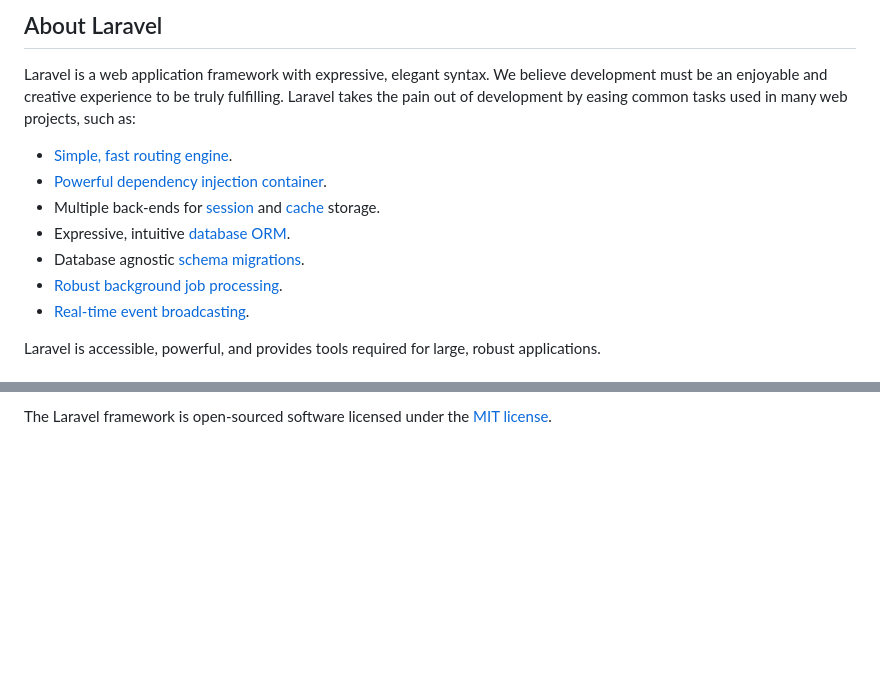
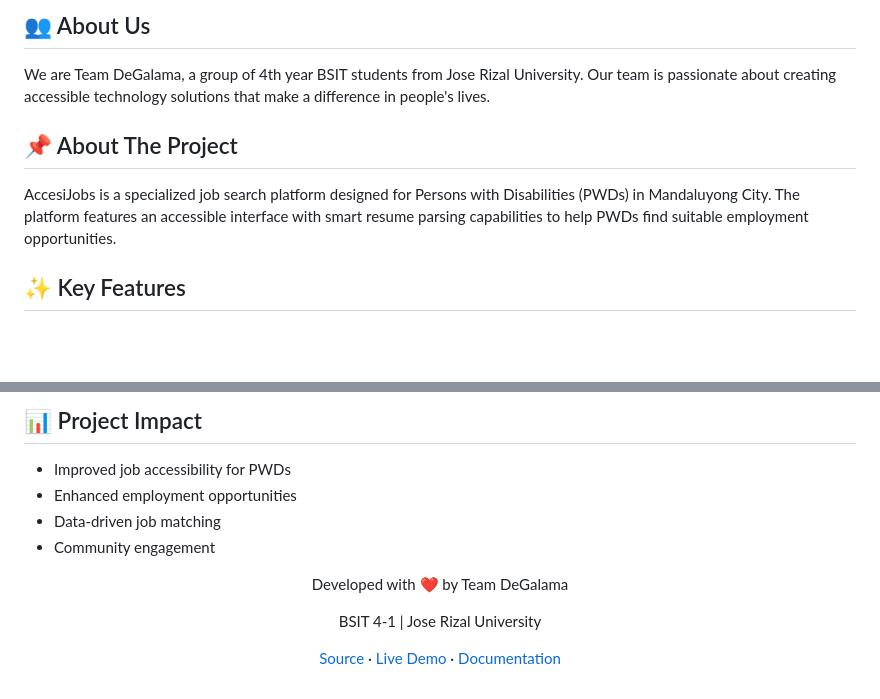
Before and after one commit to AysssScream/PWD-Job-Finder-Capstone-Project, a Markdown page: README.md, 2 parts joined by grey strips. GitHub-like rendering; blank space fills up the shorter version.

```diff
--- a/README.md
+++ b/README.md
@@ -9,15 +11,10 @@
 
-## About Laravel
+## 👥 About Us
+We are Team DeGalama, a group of 4th year BSIT students from Jose Rizal University. Our team is passionate about creating accessible technology solutions that make a difference in people's lives.
 
-Laravel is a web application framework with expressive, elegant syntax. We believe development must be an enjoyable and creative experience to be truly fulfilling. Laravel takes the pain out of development by easing common tasks used in many web projects, such as:
+## 📌 About The Project
 
-- [Simple, fast routing engine](https://laravel.com/docs/routing).
-- [Powerful dependency injection container](https://laravel.com/docs/container).
-- Multiple back-ends for [session](https://laravel.com/docs/session) and [cache](https://laravel.com/docs/cache) storage.
-- Expressive, intuitive [database ORM](https://laravel.com/docs/eloquent).
-- Database agnostic [schema migrations](https://laravel.com/docs/migrations).
-- [Robust background job processing](https://laravel.com/docs/queues).
-- [Real-time event broadcasting](https://laravel.com/docs/broadcasting).
+AccesiJobs is a specialized job search platform designed for Persons with Disabilities (PWDs) in Mandaluyong City. The platform features an accessible interface with smart resume parsing capabilities to help PWDs find suitable employment opportunities.
 
-Laravel is accessible, powerful, and provides tools required for large, robust applications.
+## ✨ Key Features
 
@@ -65,2 +100,18 @@ If you discover a security vulnerability within Laravel, please send an e-mail t
 
-The Laravel framework is open-sourced software licensed under the [MIT license](https://opensource.org/licenses/MIT).
+## 📊 Project Impact
+
+- Improved job accessibility for PWDs
+- Enhanced employment opportunities
+- Data-driven job matching
+- Community engagement
+
+<div align="center">
+  <p>Developed with ❤️ by Team DeGalama</p>
+  <p>BSIT 4-1 | Jose Rizal University</p>
+
+  <a href="[github-link]">Source</a>
+  ·
+  <a href="[demo-link]">Live Demo</a>
+  ·
+  <a href="[documentation-link]">Documentation</a>
+</div>
```
Also changed, not shown: other parts of README.md (+74 -34 lines).
